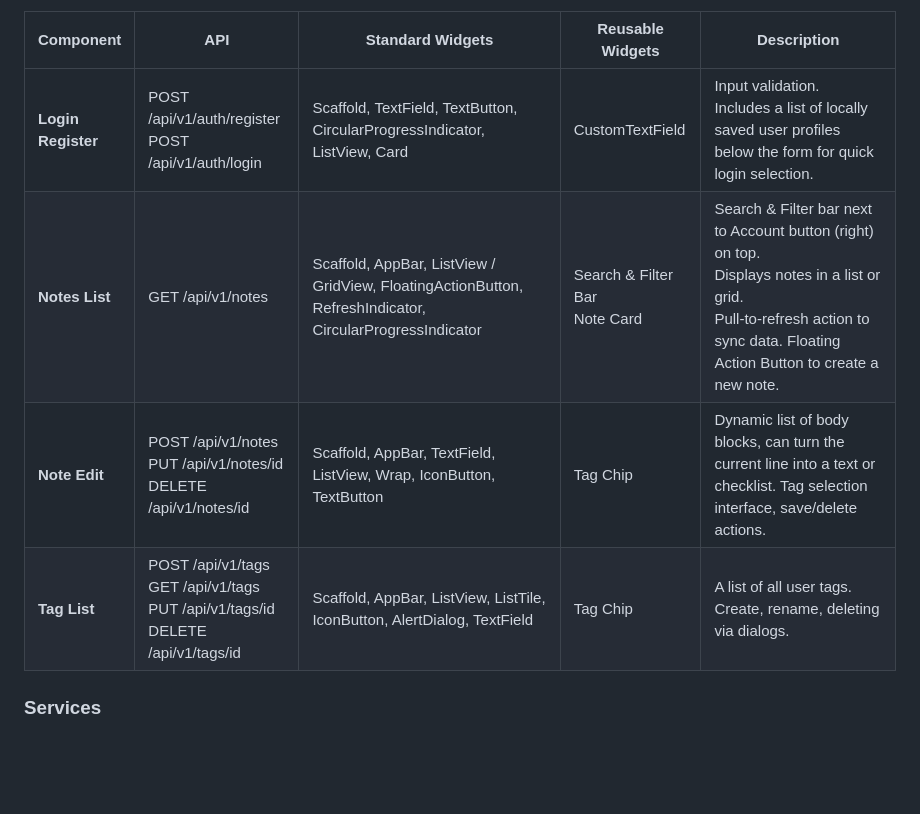
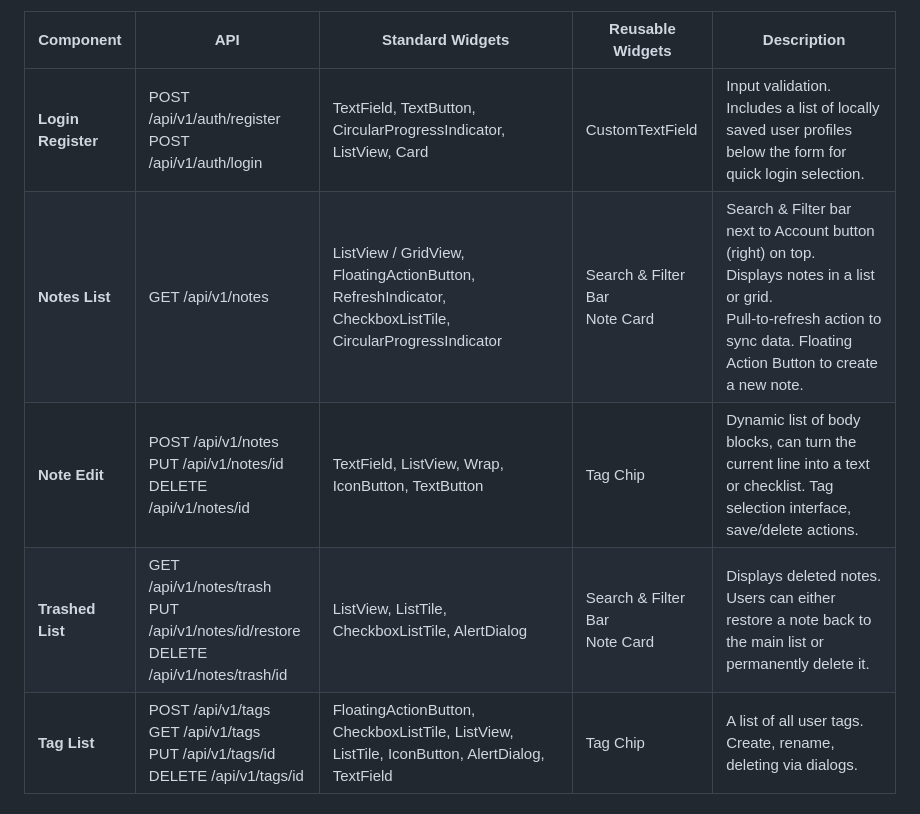
Before and after one commit to KlausJackson/Quan-Ly-Ghi-Chu, a Markdown page: README.md, the part around one of its changes. GitHub-like rendering; blank space fills up the shorter version.

```diff
--- a/README.md
+++ b/README.md
@@ -41,10 +119,8 @@ BottomNavigation to switch between Note List and Tag List.
 
 | Component          |  API  | Standard Widgets | Reusable Widgets | Description |
 | ------------------ | ----- | ---------------- | ---------------- | ----------- |
-| **Login <br> Register** | POST /api/v1/auth/register<br>POST /api/v1/auth/login | Scaffold, TextField, TextButton, CircularProgressIndicator, ListView, Card | CustomTextField | Input validation.<br />Includes a list of locally saved user profiles below the form for quick login selection. |
-| **Notes List**     | GET /api/v1/notes | Scaffold, AppBar, ListView / GridView, FloatingActionButton, RefreshIndicator, CircularProgressIndicator | Search & Filter Bar<br>Note Card | Search & Filter bar next to Account button (right) on top. <br> Displays notes in a list or grid.<br> Pull-to-refresh action to sync data. Floating Action Button to create a new note. |
-| **Note Edit**      | POST /api/v1/notes<br>PUT /api/v1/notes/id<br>DELETE /api/v1/notes/id | Scaffold, AppBar, TextField, ListView, Wrap, IconButton, TextButton | Tag Chip | Dynamic list of body blocks, can turn the current line into a text or checklist. Tag selection interface, save/delete actions. |
-| **Tag List**       | POST /api/v1/tags<br>GET /api/v1/tags<br>PUT /api/v1/tags/id<br>DELETE /api/v1/tags/id | Scaffold, AppBar, ListView, ListTile, IconButton, AlertDialog, TextField | Tag Chip | A list of all user tags. Create, rename, deleting via dialogs. |
-
-
-### Services
+| **Login <br> Register** | POST /api/v1/auth/register<br>POST /api/v1/auth/login | TextField, TextButton, CircularProgressIndicator, ListView, Card | CustomTextField | Input validation.<br />Includes a list of locally saved user profiles below the form for quick login selection. |
+| **Notes List**     | GET /api/v1/notes | ListView / GridView, FloatingActionButton, RefreshIndicator, CheckboxListTile, CircularProgressIndicator | Search & Filter Bar<br>Note Card | Search & Filter bar next to Account button (right) on top. <br> Displays notes in a list or grid.<br> Pull-to-refresh action to sync data. Floating Action Button to create a new note. |
+| **Note Edit**      | POST /api/v1/notes<br>PUT /api/v1/notes/id<br>DELETE /api/v1/notes/id | TextField, ListView, Wrap, IconButton, TextButton | Tag Chip | Dynamic list of body blocks, can turn the current line into a text or checklist. Tag selection interface, save/delete actions. |
+| **Trashed List**  | GET /api/v1/notes/trash <br>PUT /api/v1/notes/id/restore <br> DELETE /api/v1/notes/trash/id | ListView, ListTile, CheckboxListTile, AlertDialog | Search & Filter Bar<br>Note Card | Displays deleted notes. Users can either restore a note back to the main list or permanently delete it. |
+| **Tag List**       | POST /api/v1/tags<br>GET /api/v1/tags<br>PUT /api/v1/tags/id<br>DELETE /api/v1/tags/id | FloatingActionButton, CheckboxListTile, ListView, ListTile, IconButton, AlertDialog, TextField | Tag Chip | A list of all user tags. Create, rename, deleting via dialogs. |
```
Also changed, not shown: other parts of README.md (+97 -19 lines).
